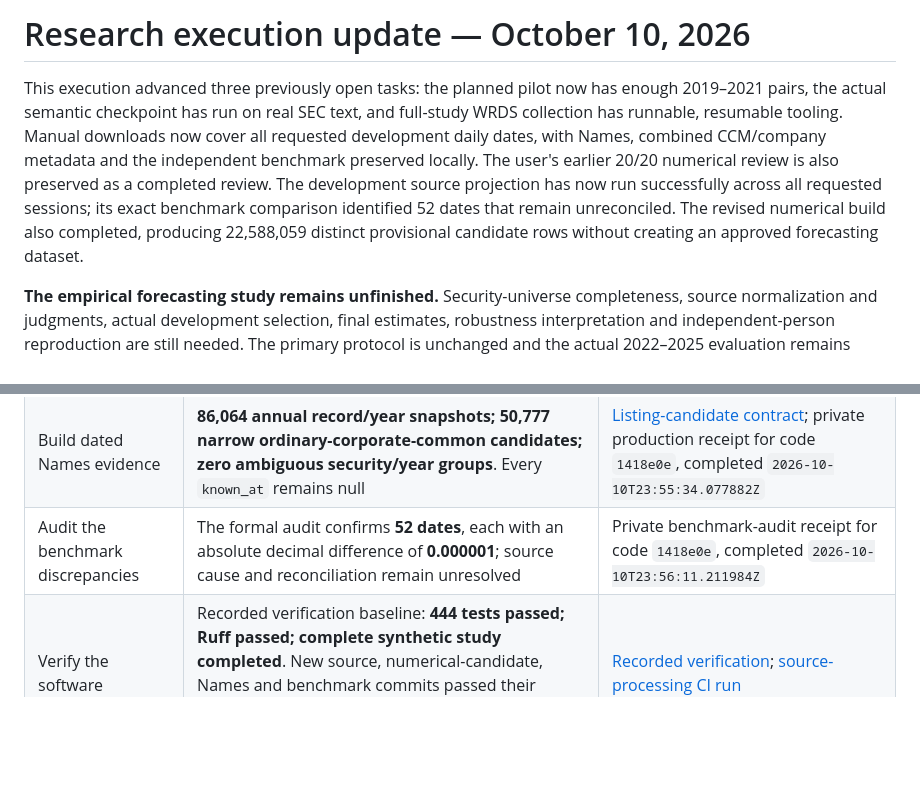
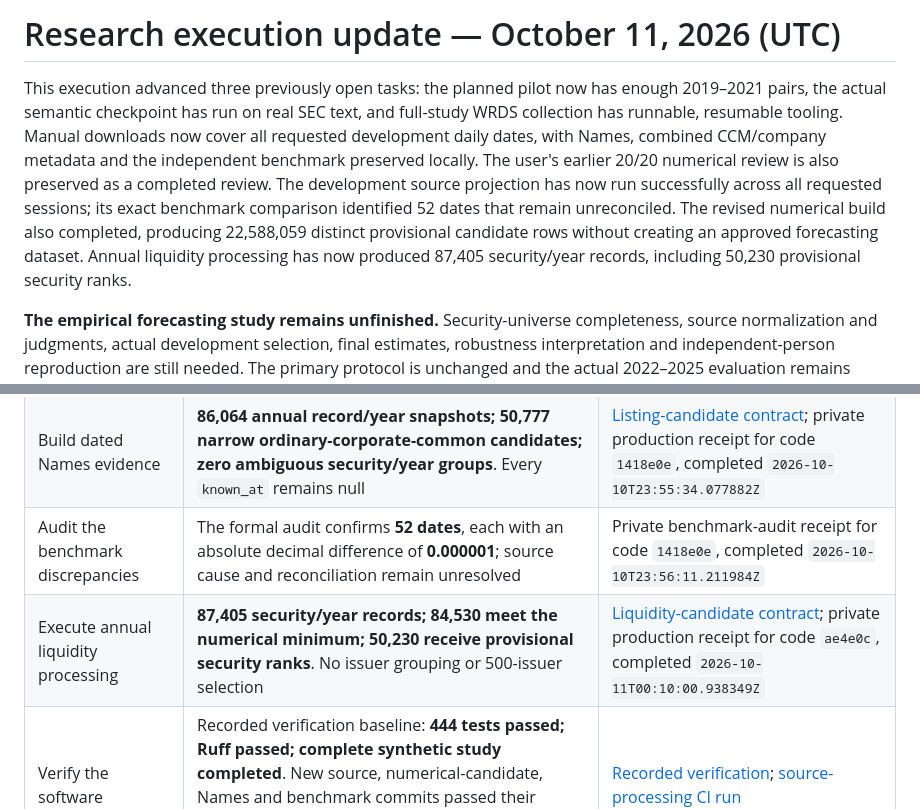
Before and after one commit to michaelbawuah/Disclosure-drift, a Markdown page: reports/RESEARCH_EXECUTION_UPDATE.md, 2 parts joined by grey strips. Rendered like a GitHub page; blank space fills up the shorter version.

```diff
--- a/reports/RESEARCH_EXECUTION_UPDATE.md
+++ b/reports/RESEARCH_EXECUTION_UPDATE.md
@@ -1,4 +1,4 @@
-# Research execution update — October 10, 2026
+# Research execution update — October 11, 2026 (UTC)
 
 This execution advanced three previously open tasks: the planned pilot now has
 enough 2019–2021 pairs, the actual semantic checkpoint has run on real SEC text,
@@ -10,6 +10,8 @@ source projection has now run successfully across all requested sessions; its
 exact benchmark comparison identified 52 dates that remain unreconciled. The
 revised numerical build also completed, producing 22,588,059 distinct
 provisional candidate rows without creating an approved forecasting dataset.
+Annual liquidity processing has now produced 87,405 security/year records,
+including 50,230 provisional security ranks.
 
 **The empirical forecasting study remains unfinished.** Security-universe
 completeness, source normalization and judgments, actual development selection,
@@ -34,6 +36,7 @@ The primary protocol is unchanged and the actual 2022–2025 evaluation remains
 | Build provisional development numerics | **22,588,059 distinct 13-field candidate rows; 5,054 repeated-record excesses; zero conflicting security/date keys**. Return, capitalization and price-volume candidates remain unapproved | [Numerical candidate contract](../docs/wrds_manual_candidates.md); private `development-v2` receipt for code `0d555a3`, completed `2026-10-10T23:53:20.954933Z` |
 | Build dated Names evidence | **86,064 annual record/year snapshots; 50,777 narrow ordinary-corporate-common candidates; zero ambiguous security/year groups**. Every `known_at` remains null | [Listing-candidate contract](../docs/wrds_listing_candidates.md); private production receipt for code `1418e0e`, completed `2026-10-10T23:55:34.077882Z` |
 | Audit the benchmark discrepancies | The formal audit confirms **52 dates**, each with an absolute decimal difference of **0.000001**; source cause and reconciliation remain unresolved | Private benchmark-audit receipt for code `1418e0e`, completed `2026-10-10T23:56:11.211984Z` |
+| Execute annual liquidity processing | **87,405 security/year records; 84,530 meet the numerical minimum; 50,230 receive provisional security ranks**. No issuer grouping or 500-issuer selection | [Liquidity-candidate contract](../docs/wrds_liquidity_candidates.md); private production receipt for code `ae4e0c`, completed `2026-10-11T00:10:00.938349Z` |
 | Verify the software | Recorded verification baseline: **444 tests passed; Ruff passed; complete synthetic study completed**. New source, numerical-candidate, Names and benchmark commits passed their focused tests and CI; no updated whole-repository test total is claimed | [Recorded verification](execution_verification.json); [source-processing CI run](https://github.com/michaelbawuah/Disclosure-drift/actions/runs/38096427112) |
 
 The combined pilot preserves 19 source-specific reference resolutions and 104
```
Also changed, not shown: other parts of reports/RESEARCH_EXECUTION_UPDATE.md (+55 -3 lines), reports/MILESTONES_06_11.md (+21 -5 lines).
